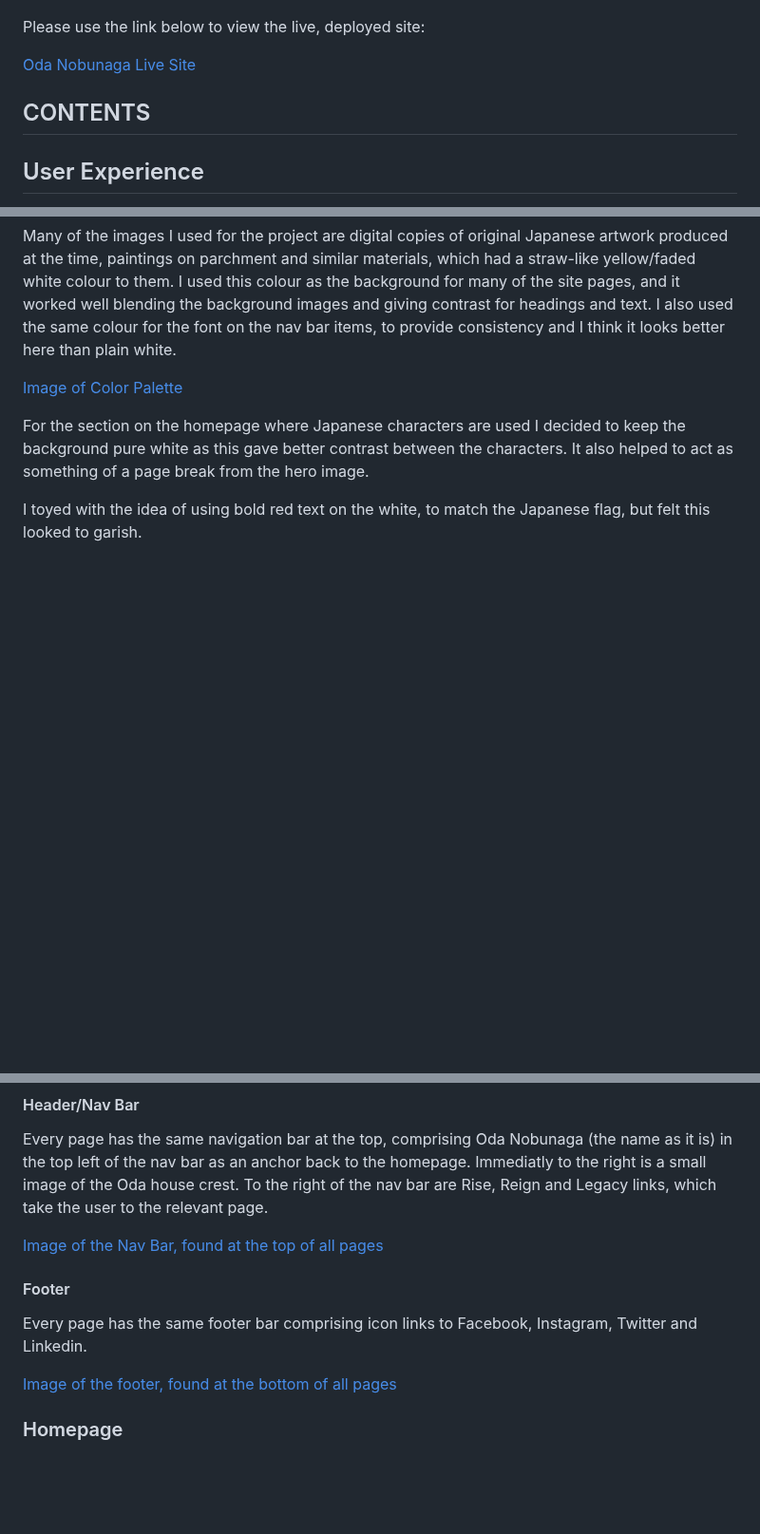
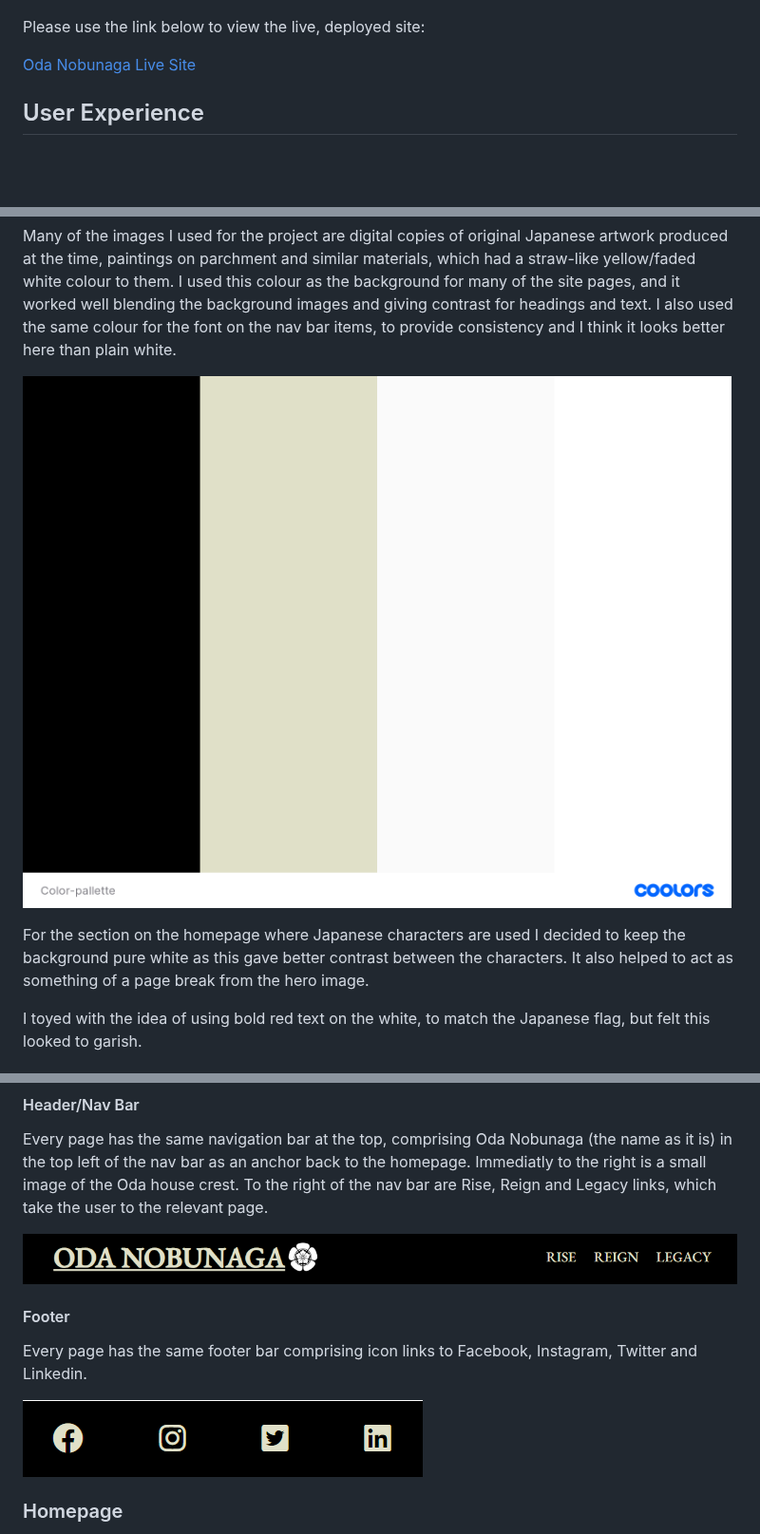
Before and after one commit to TomLiDev/Oda-Nobunagav1, a Markdown page: README.md, 3 parts joined by grey strips. Shown at 95% size. GitHub-like rendering; blank space fills up the shorter version.

Commit message:
edit image links in readme

```diff
--- a/README.md
+++ b/README.md
@@ -11,8 +11,6 @@ This website was intended to give a level of detail that would appeal to history
 Please use the link below to view the live, deployed site:
 
 [Oda Nobunaga Live Site](https://tomlidev.github.io/Oda-Nobunagav1/)
-
-## CONTENTS
 
 ## User Experience
 
@@ -51,7 +49,7 @@ I wanted a colour scheme which provided good contrast between text/headers and b
 
 Many of the images I used for the project are digital copies of original Japanese artwork produced at the time, paintings on parchment and similar materials, which had a straw-like yellow/faded white colour to them. I used this colour as the background for many of the site pages, and it worked well blending the background images and giving contrast for headings and text. I also used the same colour for the font on the nav bar items, to provide consistency and I think it looks better here than plain white.
 
-[Image of Color Palette](documentation/color-palette.png)
+![Image of Color Palette](documentation/color-palette.png)
 
 For the section on the homepage where Japanese characters are used I decided to keep the background pure white as this gave better contrast between the characters. It also helped to act as something of a page break from the hero image.
 
@@ -93,13 +91,13 @@ Please use the links below to view the relevant wireframe.
 
 Every page has the same navigation bar at the top, comprising Oda Nobunaga (the name as it is) in the top left of the nav bar as an anchor back to the homepage. Immediatly to the right is a small image of the Oda house crest. To the right of the nav bar are Rise, Reign and Legacy links, which take the user to the relevant page.
 
-[Image of the Nav Bar, found at the top of all pages](documentation/nav-bar.PNG)
+![Image of the Nav Bar, found at the top of all pages](documentation/nav-bar.PNG)
 
 #### Footer
 
 Every page has the same footer bar comprising icon links to Facebook, Instagram, Twitter and Linkedin.
 
-[Image of the footer, found at the bottom of all pages](documentation/footer.PNG)
+![Image of the footer, found at the bottom of all pages](documentation/footer.PNG)
 
 ### Homepage
 
```
Also changed, not shown: other parts of README.md (+3 -3 lines).
